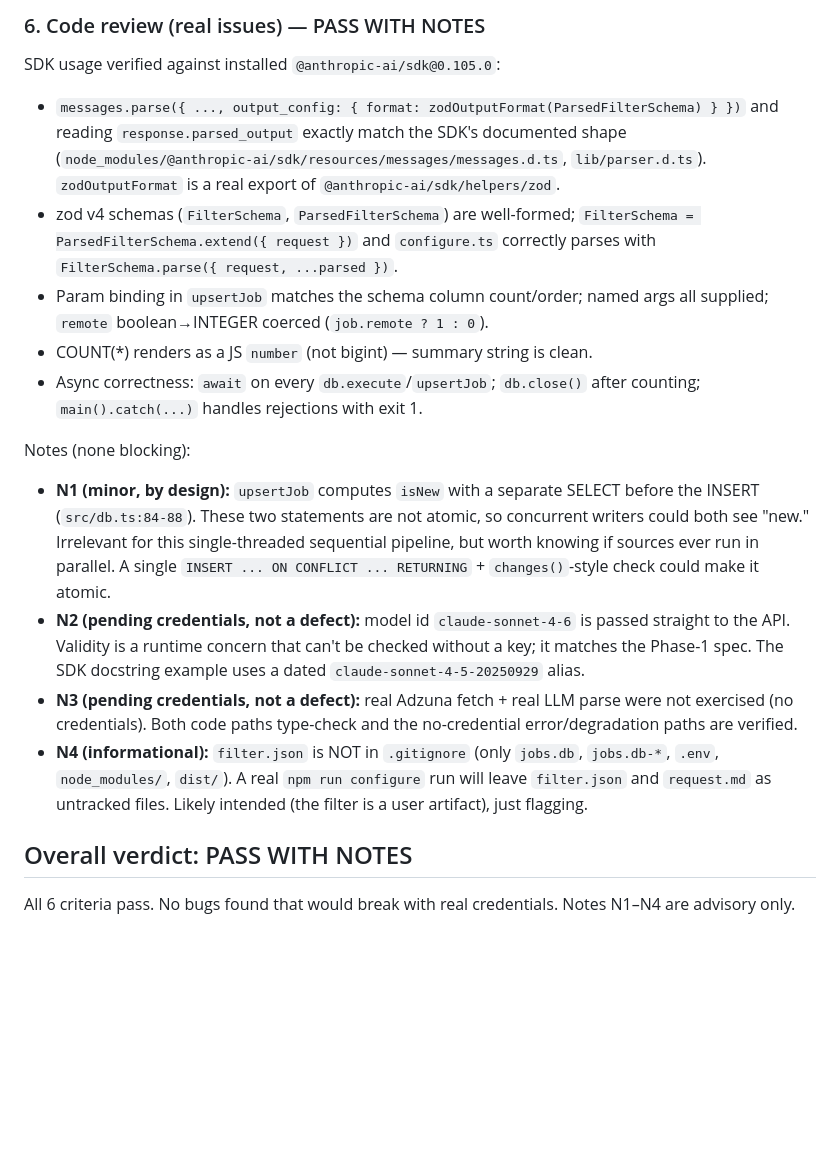
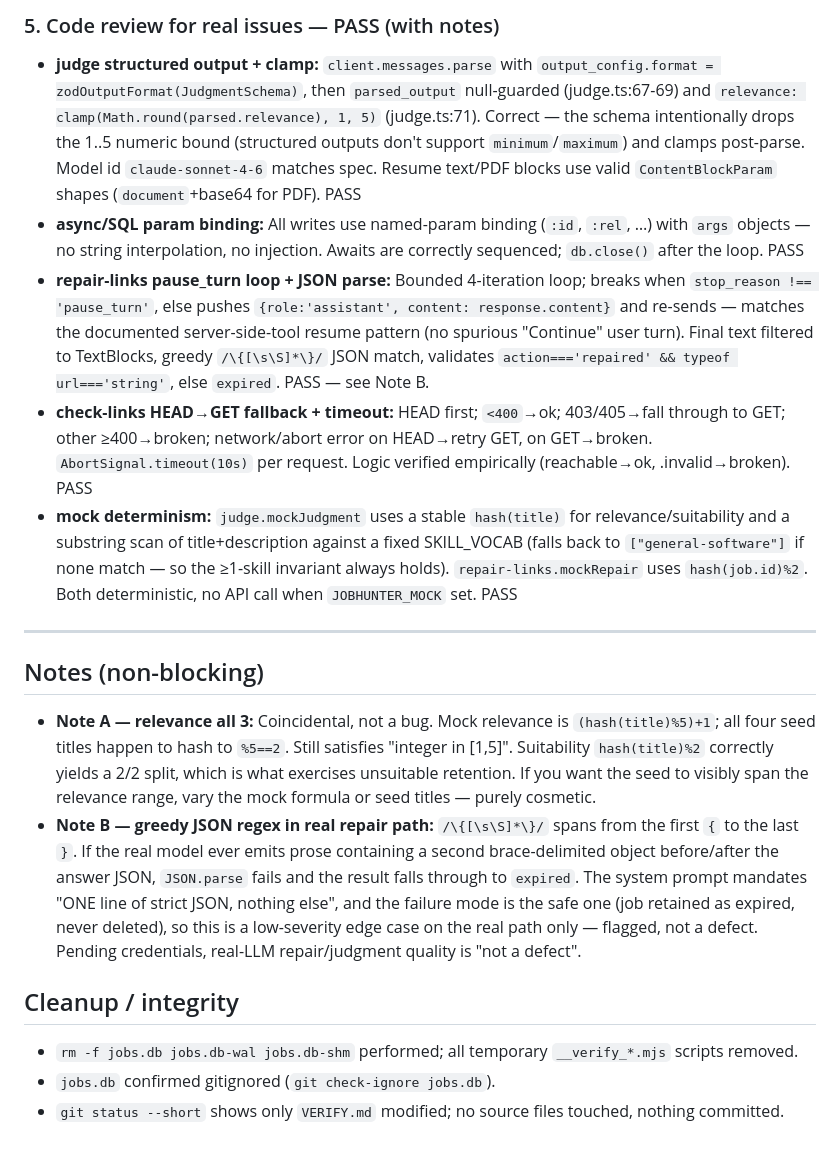
Before and after one commit to pzhiheng/jobhunting, a Markdown page: VERIFY.md, the part around one of its changes. GitHub-like rendering; blank space fills up the shorter version.

```diff
--- a/VERIFY.md
+++ b/VERIFY.md
@@ -37,17 +36,19 @@ The dedup is by `SELECT 1 ... WHERE id=:id` to compute `isNew`, then a single `I
 
-### 6. Code review (real issues) — PASS WITH NOTES
-SDK usage verified against installed `@anthropic-ai/sdk@0.105.0`:
-- `messages.parse({ ..., output_config: { format: zodOutputFormat(ParsedFilterSchema) } })` and reading `response.parsed_output` exactly match the SDK's documented shape (`node_modules/@anthropic-ai/sdk/resources/messages/messages.d.ts`, `lib/parser.d.ts`). `zodOutputFormat` is a real export of `@anthropic-ai/sdk/helpers/zod`.
-- zod v4 schemas (`FilterSchema`, `ParsedFilterSchema`) are well-formed; `FilterSchema = ParsedFilterSchema.extend({ request })` and `configure.ts` correctly parses with `FilterSchema.parse({ request, ...parsed })`.
-- Param binding in `upsertJob` matches the schema column count/order; named args all supplied; `remote` boolean→INTEGER coerced (`job.remote ? 1 : 0`).
-- COUNT(*) renders as a JS `number` (not bigint) — summary string is clean.
-- Async correctness: `await` on every `db.execute`/`upsertJob`; `db.close()` after counting; `main().catch(...)` handles rejections with exit 1.
+### 5. Code review for real issues — PASS (with notes)
+- **judge structured output + clamp:** `client.messages.parse` with `output_config.format = zodOutputFormat(JudgmentSchema)`, then `parsed_output` null-guarded (judge.ts:67-69) and `relevance: clamp(Math.round(parsed.relevance), 1, 5)` (judge.ts:71). Correct — the schema intentionally drops the 1..5 numeric bound (structured outputs don't support `minimum`/`maximum`) and clamps post-parse. Model id `claude-sonnet-4-6` matches spec. Resume text/PDF blocks use valid `ContentBlockParam` shapes (`document`+base64 for PDF). PASS
+- **async/SQL param binding:** All writes use named-param binding (`:id`, `:rel`, …) with `args` objects — no string interpolation, no injection. Awaits are correctly sequenced; `db.close()` after the loop. PASS
+- **repair-links pause_turn loop + JSON parse:** Bounded 4-iteration loop; breaks when `stop_reason !== 'pause_turn'`, else pushes `{role:'assistant', content: response.content}` and re-sends — matches the documented server-side-tool resume pattern (no spurious "Continue" user turn). Final text filtered to TextBlocks, greedy `/\{[\s\S]*\}/` JSON match, validates `action==='repaired' && typeof url==='string'`, else `expired`. PASS — see Note B.
+- **check-links HEAD→GET fallback + timeout:** HEAD first; `<400`→ok; 403/405→fall through to GET; other ≥400→broken; network/abort error on HEAD→retry GET, on GET→broken. `AbortSignal.timeout(10s)` per request. Logic verified empirically (reachable→ok, .invalid→broken). PASS
+- **mock determinism:** `judge.mockJudgment` uses a stable `hash(title)` for relevance/suitability and a substring scan of title+description against a fixed SKILL_VOCAB (falls back to `["general-software"]` if none match — so the ≥1-skill invariant always holds). `repair-links.mockRepair` uses `hash(job.id)%2`. Both deterministic, no API call when `JOBHUNTER_MOCK` set. PASS
 
-Notes (none blocking):
-- **N1 (minor, by design):** `upsertJob` computes `isNew` with a separate SELECT before the INSERT (`src/db.ts:84-88`). These two statements are not atomic, so concurrent writers could both see "new." Irrelevant for this single-threaded sequential pipeline, but worth knowing if sources ever run in parallel. A single `INSERT ... ON CONFLICT ... RETURNING` + `changes()`-style check could make it atomic.
-- **N2 (pending credentials, not a defect):** model id `claude-sonnet-4-6` is passed straight to the API. Validity is a runtime concern that can't be checked without a key; it matches the Phase-1 spec. The SDK docstring example uses a dated `claude-sonnet-4-5-20250929` alias.
-- **N3 (pending credentials, not a defect):** real Adzuna fetch + real LLM parse were not exercised (no credentials). Both code paths type-check and the no-credential error/degradation paths are verified.
-- **N4 (informational):** `filter.json` is NOT in `.gitignore` (only `jobs.db`, `jobs.db-*`, `.env`, `node_modules/`, `dist/`). A real `npm run configure` run will leave `filter.json` and `request.md` as untracked files. Likely intended (the filter is a user artifact), just flagging.
+---
 
-## Overall verdict: PASS WITH NOTES
-All 6 criteria pass. No bugs found that would break with real credentials. Notes N1–N4 are advisory only.
+## Notes (non-blocking)
+
+- **Note A — relevance all 3:** Coincidental, not a bug. Mock relevance is `(hash(title)%5)+1`; all four seed titles happen to hash to `%5==2`. Still satisfies "integer in [1,5]". Suitability `hash(title)%2` correctly yields a 2/2 split, which is what exercises unsuitable retention. If you want the seed to visibly span the relevance range, vary the mock formula or seed titles — purely cosmetic.
+- **Note B — greedy JSON regex in real repair path:** `/\{[\s\S]*\}/` spans from the first `{` to the last `}`. If the real model ever emits prose containing a second brace-delimited object before/after the answer JSON, `JSON.parse` fails and the result falls through to `expired`. The system prompt mandates "ONE line of strict JSON, nothing else", and the failure mode is the safe one (job retained as expired, never deleted), so this is a low-severity edge case on the real path only — flagged, not a defect. Pending credentials, real-LLM repair/judgment quality is "not a defect".
+
+## Cleanup / integrity
+- `rm -f jobs.db jobs.db-wal jobs.db-shm` performed; all temporary `__verify_*.mjs` scripts removed.
+- `jobs.db` confirmed gitignored (`git check-ignore jobs.db`).
+- `git status --short` shows only `VERIFY.md` modified; no source files touched, nothing committed.
```
Also changed, not shown: other parts of VERIFY.md (+26 -27 lines), PROGRESS.md (+9 -3 lines).
